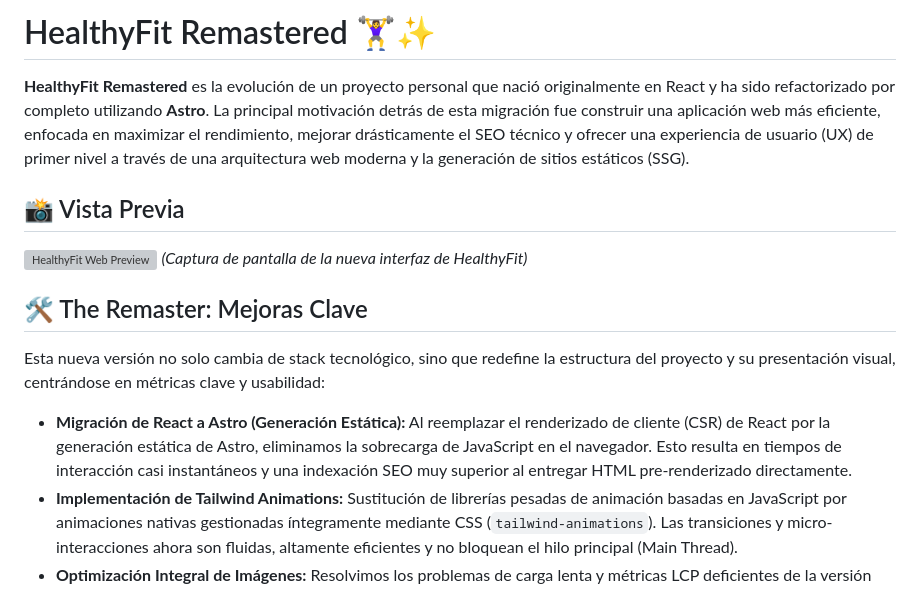
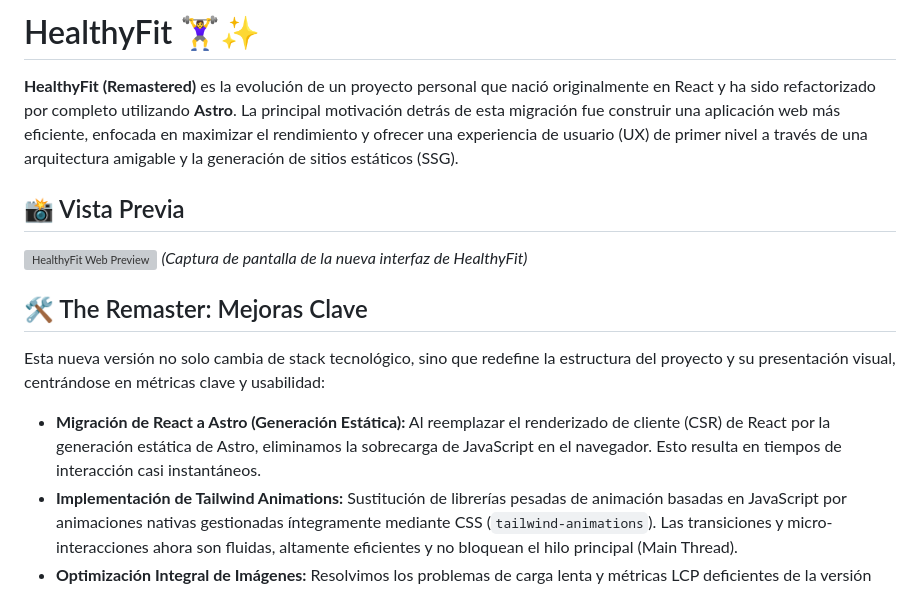
Before and after one commit to GonzaloDanielL/HealthyFit, a Markdown page: README.md, the part around the change. Drawn GitHub-style; grey boxes are pictures that could not be loaded.

Commit message:
readme actualizado

```diff
--- a/README.md
+++ b/README.md
@@ -1,6 +1,6 @@
-# HealthyFit Remastered 🏋️‍♀️✨
+# HealthyFit 🏋️‍♀️✨
 
-**HealthyFit Remastered** es la evolución de un proyecto personal que nació originalmente en React y ha sido refactorizado por completo utilizando **Astro**. La principal motivación detrás de esta migración fue construir una aplicación web más eficiente, enfocada en maximizar el rendimiento, mejorar drásticamente el SEO técnico y ofrecer una experiencia de usuario (UX) de primer nivel a través de una arquitectura web moderna y la generación de sitios estáticos (SSG).
+**HealthyFit (Remastered)** es la evolución de un proyecto personal que nació originalmente en React y ha sido refactorizado por completo utilizando **Astro**. La principal motivación detrás de esta migración fue construir una aplicación web más eficiente, enfocada en maximizar el rendimiento y ofrecer una experiencia de usuario (UX) de primer nivel a través de una arquitectura amigable y la generación de sitios estáticos (SSG).
 
 ## 📸 Vista Previa
 
@@ -11,7 +11,7 @@
 
 Esta nueva versión no solo cambia de stack tecnológico, sino que redefine la estructura del proyecto y su presentación visual, centrándose en métricas clave y usabilidad:
 
-- **Migración de React a Astro (Generación Estática):** Al reemplazar el renderizado de cliente (CSR) de React por la generación estática de Astro, eliminamos la sobrecarga de JavaScript en el navegador. Esto resulta en tiempos de interacción casi instantáneos y una indexación SEO muy superior al entregar HTML pre-renderizado directamente.
+- **Migración de React a Astro (Generación Estática):** Al reemplazar el renderizado de cliente (CSR) de React por la generación estática de Astro, eliminamos la sobrecarga de JavaScript en el navegador. Esto resulta en tiempos de interacción casi instantáneos.
 - **Implementación de Tailwind Animations:** Sustitución de librerías pesadas de animación basadas en JavaScript por animaciones nativas gestionadas íntegramente mediante CSS (`tailwind-animations`). Las transiciones y micro-interacciones ahora son fluidas, altamente eficientes y no bloquean el hilo principal (Main Thread).
 - **Optimización Integral de Imágenes:** Resolvimos los problemas de carga lenta y métricas LCP deficientes de la versión anterior mediante la implementación del componente nativo `<Image />` de Astro. Esto asegura el procesamiento y entrega en formatos de próxima generación (como WebP), optimización automática de dimensiones y carga diferida (lazy loading) por defecto.
 - **Arquitectura de la Información y CTAs:** Reestructuración completa del código en un sistema altamente modular (`/components/layout/`, `/sections/`, `/ui/`). Se mejoró la jerarquía de la información y se integraron botones de llamada a la acción (Call to Action) estratégicos para guiar al usuario, mejorando la retención y la tasa de conversión.
```
